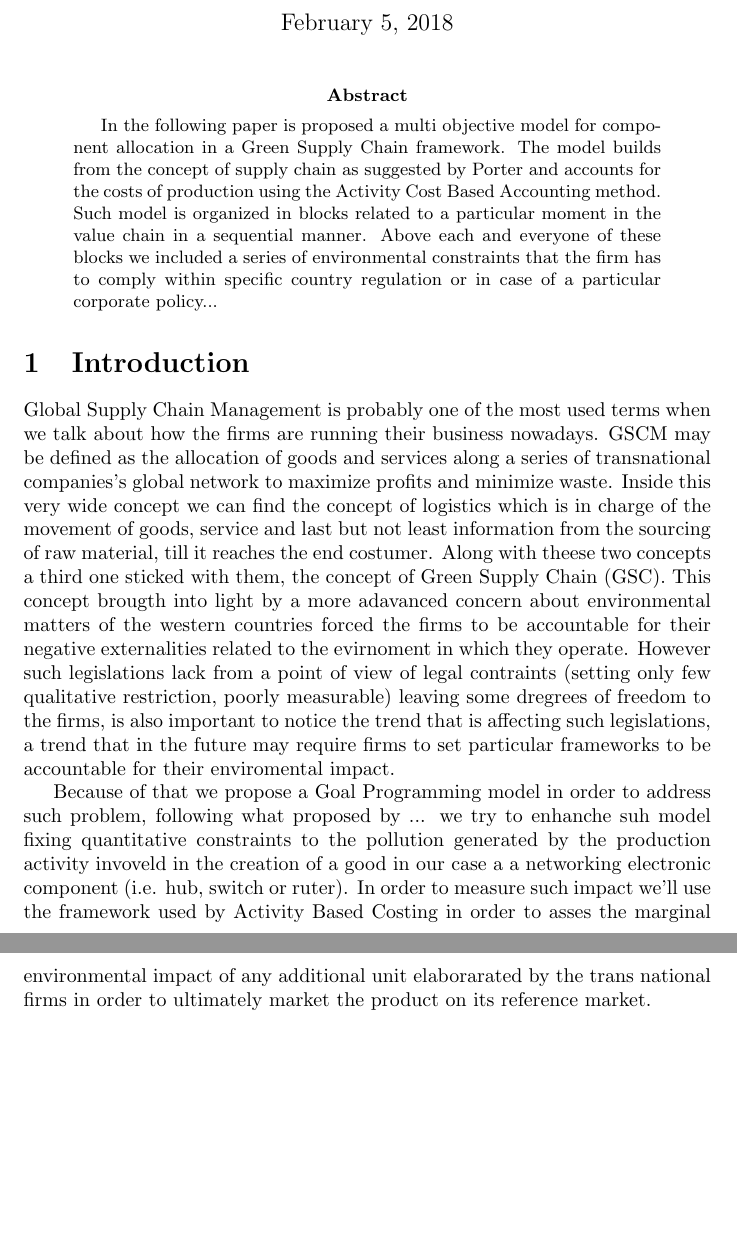
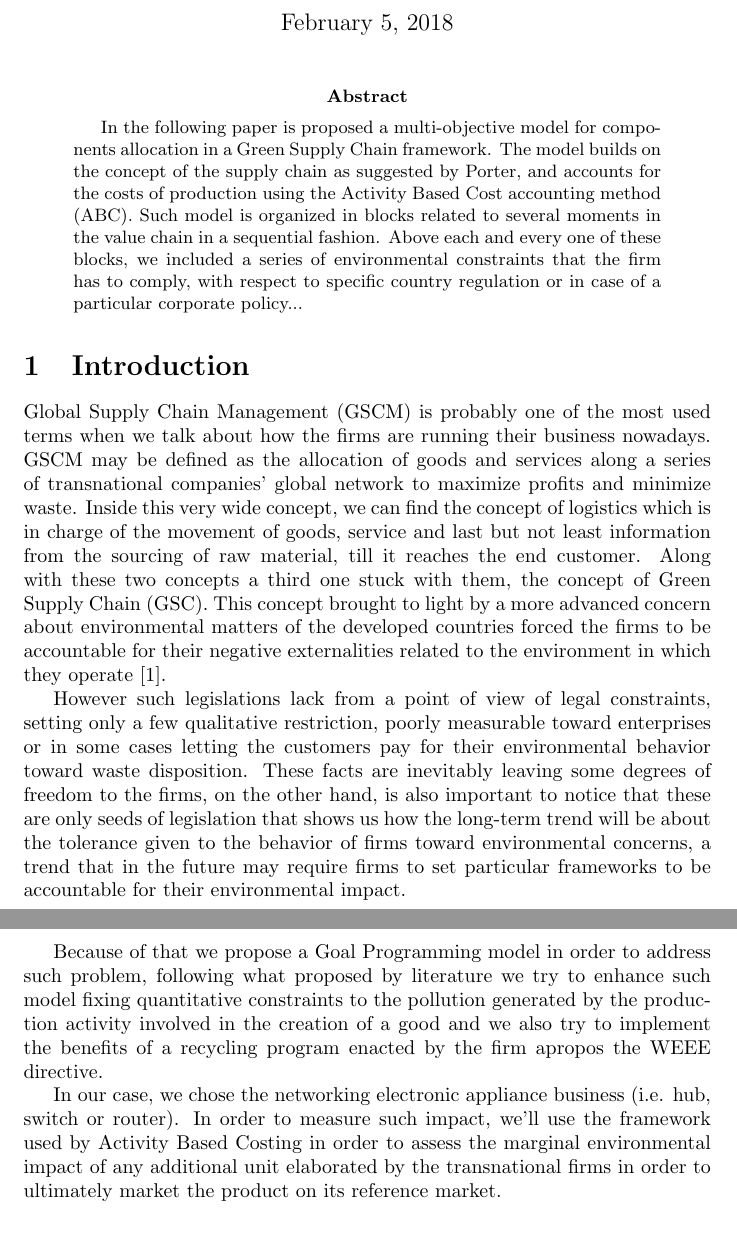
Before and after one commit to mrepetto94/ThMEF, a LaTeX paper (Ch2.tex, which reads biblio-ch2.bib): two parts of pages 1 and 2 of 3, joined at a grey line, cut so that both start at the same text, the shorter picture padded with empty space. Compiled offline with pdfLaTeX.

Commit message:
Some major correction

```diff
--- a/Ch2.tex
+++ b/Ch2.tex
@@ -1,6 +1,9 @@
 \documentclass{article}
+\usepackage{amsmath,mathtools,amstext,array,cases,biblatex,float,tikz}
+\addbibresource{biblio-ch2.bib}
 
 \begin{document}
+
 
 \title{Chapter 2}
 
@@ -11,14 +14,18 @@
 \maketitle
 
 \begin{abstract}
-In the following paper is proposed a multi objective model for component allocation in a Green Supply Chain framework. The model builds from the concept of supply chain as suggested by Porter and accounts for the costs of production using the Activity Cost Based Accounting method. Such model is organized in blocks related to a particular moment in the value chain in a sequential manner. Above each and everyone of these blocks we included a series of environmental constraints that the firm has to comply within specific country regulation or in case of a particular corporate policy...
+In the following paper is proposed a multi-objective model for components allocation in a Green Supply Chain framework. The model builds on the concept of the supply chain as suggested by Porter, and accounts for the costs of production using the Activity Based Cost accounting method (ABC). Such model is organized in blocks related to several moments in the value chain in a sequential fashion. Above each and every one of these blocks, we included a series of environmental constraints that the firm has to comply, with respect to specific country regulation or in case of a particular corporate policy...
 \end{abstract}
 
 \section{Introduction}
-Global Supply Chain Management is probably one of the most used terms when we talk about how the firms are running their business nowadays. GSCM may be defined as the allocation of goods and services along a series of transnational companies's global network to maximize profits and minimize waste. Inside this very wide concept we can find the concept of logistics which is in charge of the movement of goods, service and last but not least information from the sourcing of raw material, till it reaches the end costumer.
-Along with theese two concepts a third one sticked with them, the concept of Green Supply Chain (GSC). This concept brougth into light by a more adavanced concern about environmental matters of the western countries forced the firms to be accountable for their negative externalities related to the evirnoment in which they operate. However such legislations lack from a point of view of legal contraints (setting only few qualitative restriction, poorly measurable) leaving some dregrees of freedom to the firms, is also important to notice the trend that is affecting such legislations, a trend that in the future may require firms to set particular frameworks to be accountable for their enviromental impact.
+Global Supply Chain Management (GSCM) is probably one of the most used terms when we talk about how the firms are running their business nowadays. GSCM may be defined as the allocation of goods and services along a series of transnational companies' global network to maximize profits and minimize waste. Inside this very wide concept, we can find the concept of logistics which is in charge of the movement of goods, service and last but not least information from the sourcing of raw material, till it reaches the end customer.
+Along with these two concepts a third one stuck with them, the concept of Green Supply Chain (GSC). This concept brought to light by a more advanced concern about environmental matters of the developed countries forced the firms to be accountable for their negative externalities related to the environment in which they operate \cite{srivastava_green_2007}.
 
-Because of that we propose a Goal Programming model in order to address such problem, following what proposed by ... we try to enhanche suh model fixing quantitative constraints to the pollution generated by the production activity invoveld in the creation of a good in our case a a networking electronic component (i.e. hub, switch or ruter). In order to measure such impact we'll use the framework used by Activity Based Costing in order to asses the marginal environmental impact of any additional unit elaborarated by the trans national firms in order to ultimately market the product on its reference market.
+However such legislations lack from a point of view of legal constraints, setting only a few qualitative restriction, poorly measurable toward enterprises or in some cases letting the customers pay for their environmental behavior toward waste disposition. These facts are inevitably leaving some degrees of freedom to the firms, on the other hand, is also important to notice that these are only seeds of legislation that shows us how the long-term trend will be about the tolerance given to the behavior of firms toward environmental concerns, a trend that in the future may require firms to set particular frameworks to be accountable for their environmental impact.
+
+Because of that we propose a Goal Programming model in order to address such problem, following what proposed by literature we try to enhance such model fixing quantitative constraints to the pollution generated by the production activity involved in the creation of a good and we also try to implement the benefits of a recycling program enacted by the firm apropos the WEEE directive.
+
+In our case, we chose the networking electronic appliance business (i.e. hub, switch or router). In order to measure such impact, we'll use the framework used by Activity Based Costing in order to assess the marginal environmental impact of any additional unit elaborated by the transnational firms in order to ultimately market the product on its reference market.
 
 \section{Green Supply Chain}
 Green Supply Chain may be defined as the series of interconnected activities across the border of different enterprises that adds value to the goods and services from the sourcing to the market. Wheresas Supply Chain Management sets its objective to maximize profits and minimize waste Green Supply Chain sets its objectives even further, posing has its ultimate mission to lower the ecological impact that a firm or a series of them has in their day to day operations. Such operation may involve:
--- a/biblio-ch2.bib
+++ b/biblio-ch2.bib
@@ -1,0 +10,2 @@
+	language = {en},
+	number = {1},
```
Also changed, not shown: Ch2.tex (2 more changed lines), biblio-ch2.bib (15 more changed lines).
